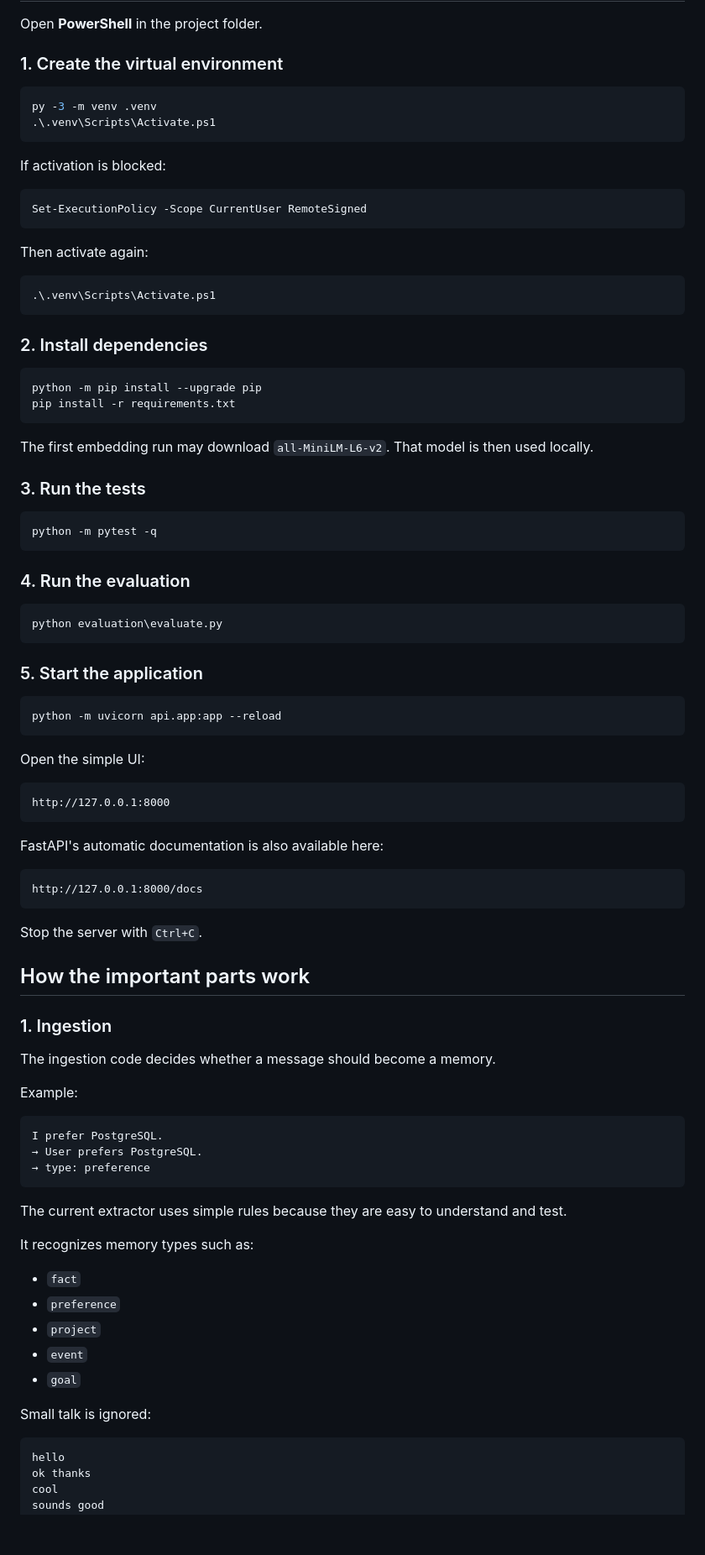
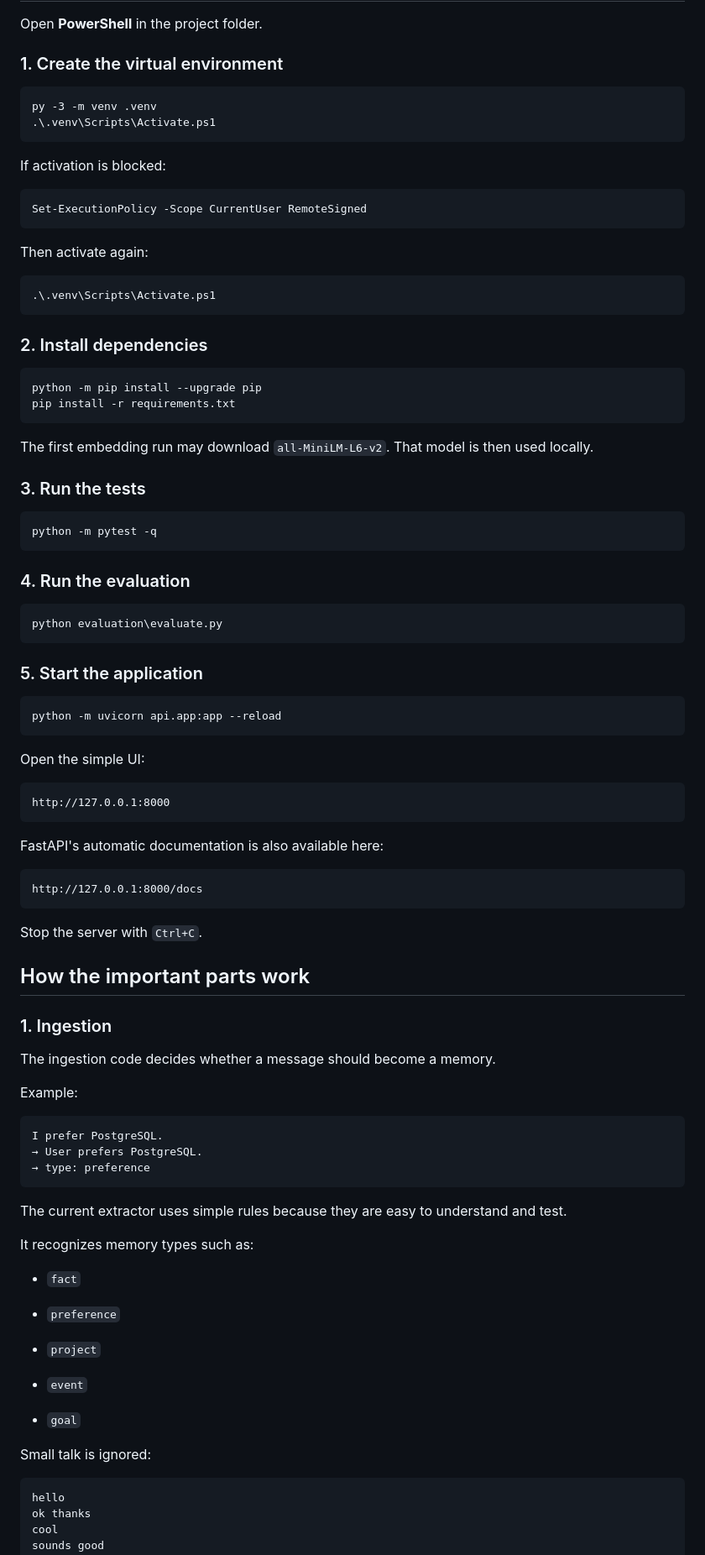
Before and after one commit to Korinex/local-memory-engine, a Markdown page: README.md, the part around one of its changes. Shown at 84% size. GitHub-like rendering; blank space fills up the shorter version.

````diff
--- a/README.md
+++ b/README.md
@@ -130,26 +174,26 @@ Open **PowerShell** in the project folder.
 
 ### 1. Create the virtual environment
 
-```powershell
+```
 py -3 -m venv .venv
 .\.venv\Scripts\Activate.ps1
 ```
 
 If activation is blocked:
 
-```powershell
+```
 Set-ExecutionPolicy -Scope CurrentUser RemoteSigned
 ```
 
 Then activate again:
 
-```powershell
+```
 .\.venv\Scripts\Activate.ps1
 ```
 
 ### 2. Install dependencies
 
-```powershell
+```
 python -m pip install --upgrade pip
 pip install -r requirements.txt
 ```
@@ -158,31 +202,31 @@ The first embedding run may download `all-MiniLM-L6-v2`. That model is then used
 
 ### 3. Run the tests
 
-```powershell
+```
 python -m pytest -q
 ```
 
 ### 4. Run the evaluation
 
-```powershell
+```
 python evaluation\evaluate.py
 ```
 
 ### 5. Start the application
 
-```powershell
+```
 python -m uvicorn api.app:app --reload
 ```
 
 Open the simple UI:
 
-```text
+```
 http://127.0.0.1:8000
 ```
 
 FastAPI's automatic documentation is also available here:
 
-```text
+```
 http://127.0.0.1:8000/docs
 ```
 
@@ -196,7 +240,7 @@ The ingestion code decides whether a message should become a memory.
 
 Example:
 
-```text
+```
 I prefer PostgreSQL.
 → User prefers PostgreSQL.
 → type: preference
@@ -207,14 +251,18 @@ The current extractor uses simple rules because they are easy to understand and
 It recognizes memory types such as:
 
 - `fact`
+
 - `preference`
+
 - `project`
+
 - `event`
+
 - `goal`
 
 Small talk is ignored:
 
-```text
+```
 hello
 ok thanks
 cool
````
Also changed, not shown: other parts of README.md (+87 -17 lines).
